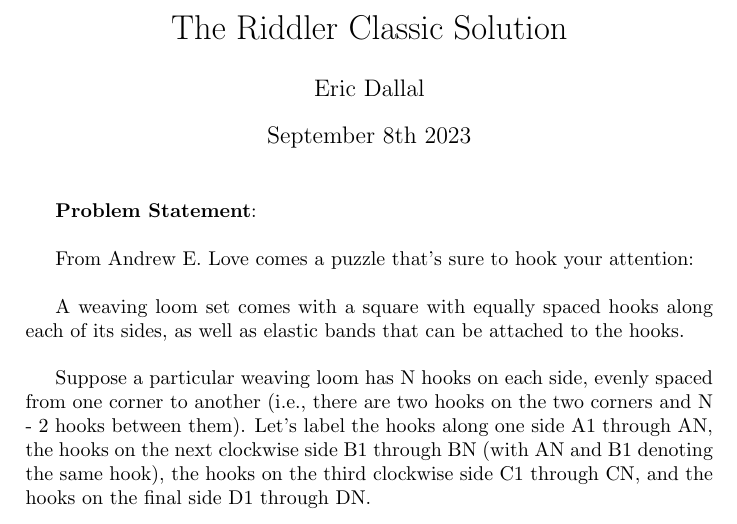
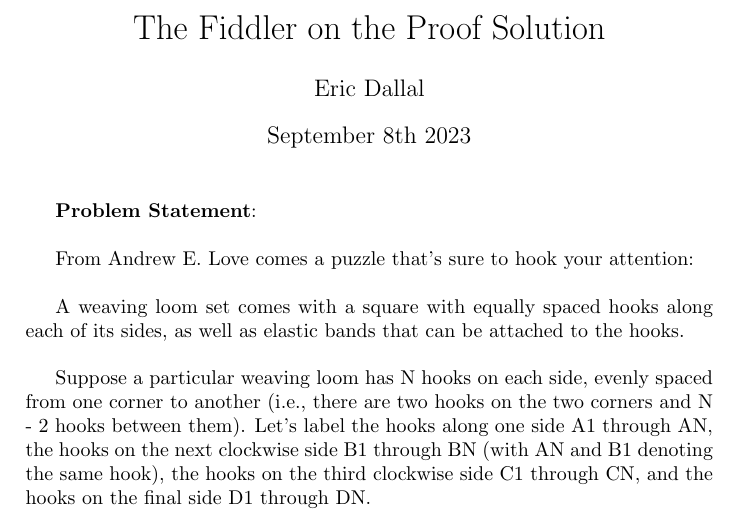
Before and after one commit to edallal/The-Riddler, a LaTeX document (2023-09-10/Solution.tex): part of page 1 of 3, cut at the place of the change. Compiled offline with pdfLaTeX.

Commit message:
Riddler -> Fiddler

```diff
--- a/2023-09-10/Solution.tex
+++ b/2023-09-10/Solution.tex
@@ -5,7 +5,7 @@
 \usepackage{amssymb}
 \usepackage{graphicx}
 \usepackage{gensymb}
-\title{The Riddler Classic Solution}
+\title{The Fiddler on the Proof Solution}
 \date{September 8th 2023}
 \author{Eric Dallal}
 \DeclareMathOperator*{\argmin}{arg\,min}
```
Also changed, not shown: 2023-09-10/Solution.pdf.
